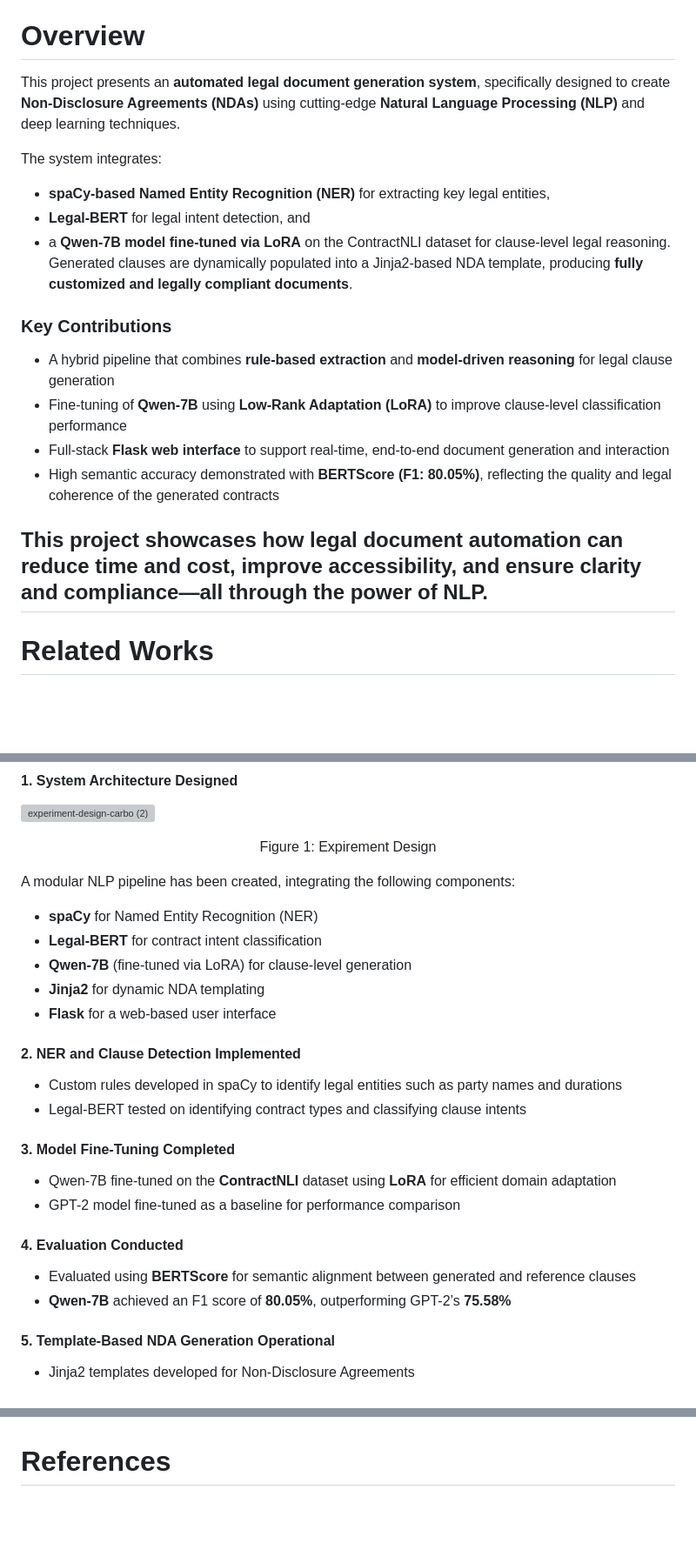
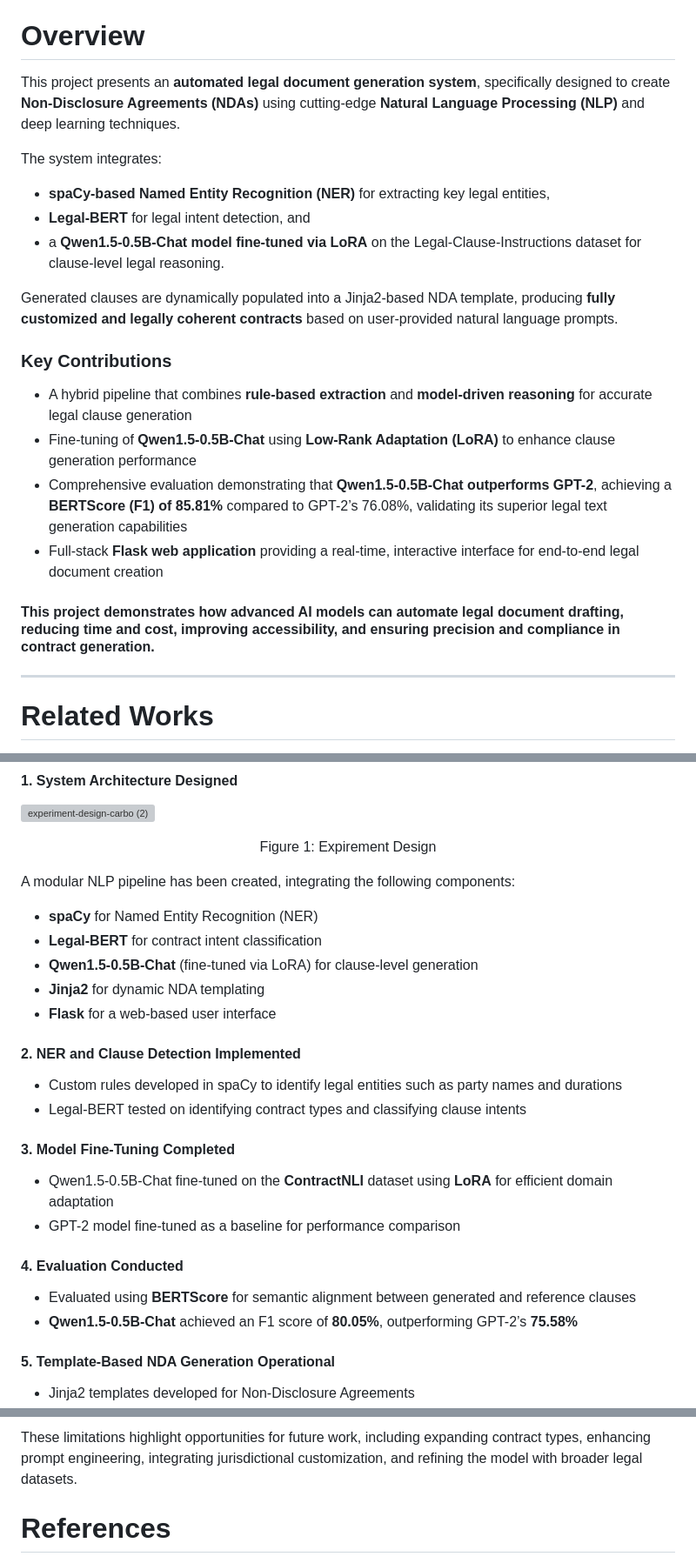
Before and after one commit to Nyeinchanaung/legalexi, a Markdown page: README.md, 3 parts joined by grey strips. Shown: that part at 87% size. Drawn GitHub-style; blank space fills up the shorter version; grey boxes are pictures that could not be loaded.

```diff
--- a/README.md
+++ b/README.md
@@ -7,22 +7,24 @@ Project Link: https://github.com/Nyeinchanaung/legalexi
 
 
 # Overview
+
 This project presents an **automated legal document generation system**, specifically designed to create **Non-Disclosure Agreements (NDAs)** using cutting-edge **Natural Language Processing (NLP)** and deep learning techniques.
 
 The system integrates:
 - **spaCy-based Named Entity Recognition (NER)** for extracting key legal entities,
 - **Legal-BERT** for legal intent detection, and
-- a **Qwen-7B model fine-tuned via LoRA** on the ContractNLI dataset for clause-level legal reasoning.
-Generated clauses are dynamically populated into a Jinja2-based NDA template, producing **fully customized and legally compliant documents**.
+- a **Qwen1.5-0.5B-Chat model fine-tuned via LoRA** on the Legal-Clause-Instructions dataset for clause-level legal reasoning.
+
+Generated clauses are dynamically populated into a Jinja2-based NDA template, producing **fully customized and legally coherent contracts** based on user-provided natural language prompts.
 
 ### Key Contributions
 
-- A hybrid pipeline that combines **rule-based extraction** and **model-driven reasoning** for legal clause generation
-- Fine-tuning of **Qwen-7B** using **Low-Rank Adaptation (LoRA)** to improve clause-level classification performance
-- Full-stack **Flask web interface** to support real-time, end-to-end document generation and interaction
-- High semantic accuracy demonstrated with **BERTScore (F1: 80.05%)**, reflecting the quality and legal coherence of the generated contracts
+- A hybrid pipeline that combines **rule-based extraction** and **model-driven reasoning** for accurate legal clause generation
+- Fine-tuning of **Qwen1.5-0.5B-Chat** using **Low-Rank Adaptation (LoRA)** to enhance clause generation performance
+- Comprehensive evaluation demonstrating that **Qwen1.5-0.5B-Chat outperforms GPT-2**, achieving a **BERTScore (F1) of 85.81%** compared to GPT-2’s 76.08%, validating its superior legal text generation capabilities
+- Full-stack **Flask web application** providing a real-time, interactive interface for end-to-end legal document creation
 
-This project showcases how legal document automation can reduce time and cost, improve accessibility, and ensure clarity and compliance—all through the power of NLP.
+#### This project demonstrates how advanced AI models can automate legal document drafting, reducing time and cost, improving accessibility, and ensuring precision and compliance in contract generation.
 ---
 # Related Works
 
@@ -58,7 +60,7 @@ This combination of Jinja2 template rendering, transformer-based legal clause mo
 A modular NLP pipeline has been created, integrating the following components:
 - **spaCy** for Named Entity Recognition (NER)
 - **Legal-BERT** for contract intent classification
-- **Qwen-7B** (fine-tuned via LoRA) for clause-level generation
+- **Qwen1.5-0.5B-Chat** (fine-tuned via LoRA) for clause-level generation
 - **Jinja2** for dynamic NDA templating
 - **Flask** for a web-based user interface
 
@@ -69,13 +71,13 @@ A modular NLP pipeline has been created, integrating the following components:
 
 #### 3. Model Fine-Tuning Completed
 
-- Qwen-7B fine-tuned on the **ContractNLI** dataset using **LoRA** for efficient domain adaptation
+- Qwen1.5-0.5B-Chat fine-tuned on the **ContractNLI** dataset using **LoRA** for efficient domain adaptation
 - GPT-2 model fine-tuned as a baseline for performance comparison
 
 #### 4. Evaluation Conducted
 
 - Evaluated using **BERTScore** for semantic alignment between generated and reference clauses
-- **Qwen-7B** achieved an F1 score of **80.05%**, outperforming GPT-2’s **75.58%**
+- **Qwen1.5-0.5B-Chat** achieved an F1 score of **80.05%**, outperforming GPT-2’s **75.58%**
 
 #### 5. Template-Based NDA Generation Operational
 
@@ -147,3 +160,5 @@ The current implementation of the automated NDA generation system, while functio
+These limitations highlight opportunities for future work, including expanding contract types, enhancing prompt engineering, integrating jurisdictional customization, and refining the model with broader legal datasets.
+
 
 # References
 
```
Also changed, not shown: other parts of README.md (+34 -23 lines).
